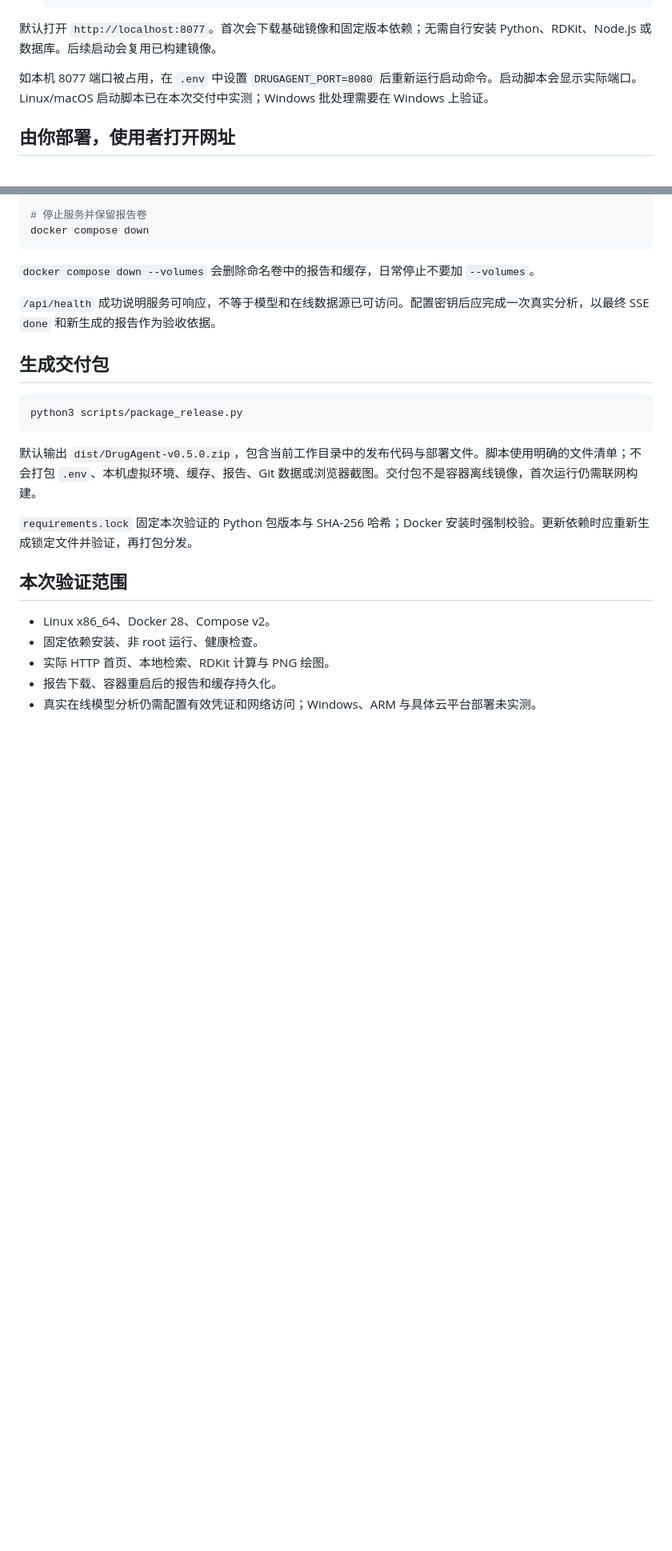
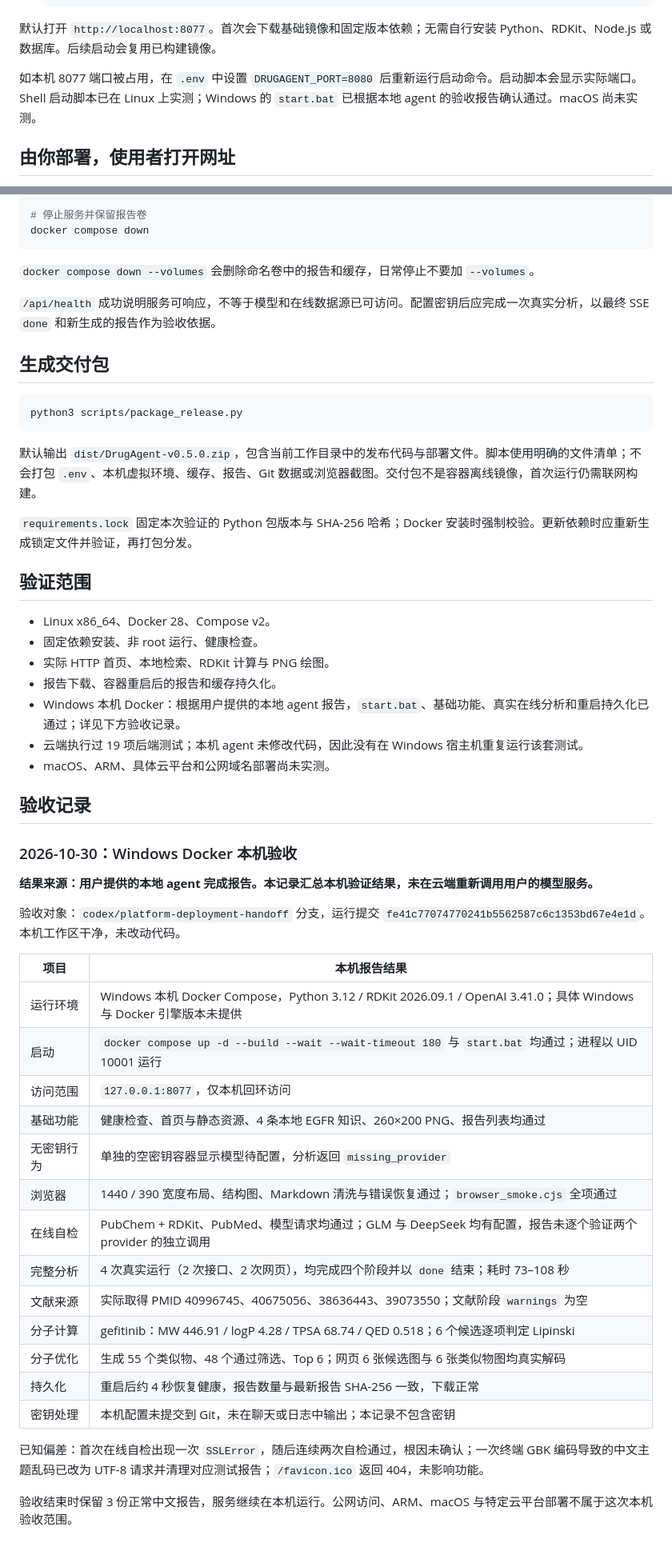
Before and after one commit to liuhaolin07/drugagent, a Markdown page: docs/deployment.md, 2 parts joined by grey strips. Shown at 80% size. GitHub-like rendering; blank space fills up the shorter version.

```diff
--- a/docs/deployment.md
+++ b/docs/deployment.md
@@ -16,7 +16,7 @@
 
 默认打开 `http://localhost:8077`。首次会下载基础镜像和固定版本依赖；无需自行安装 Python、RDKit、Node.js 或数据库。后续启动会复用已构建镜像。
 
-如本机 8077 端口被占用，在 `.env` 中设置 `DRUGAGENT_PORT=8080` 后重新运行启动命令。启动脚本会显示实际端口。Linux/macOS 启动脚本已在本次交付中实测；Windows 批处理需要在 Windows 上验证。
+如本机 8077 端口被占用，在 `.env` 中设置 `DRUGAGENT_PORT=8080` 后重新运行启动命令。启动脚本会显示实际端口。Shell 启动脚本已在 Linux 上实测；Windows 的 `start.bat` 已根据本地 agent 的验收报告确认通过。macOS 尚未实测。
 
 ## 由你部署，使用者打开网址
 
@@ -104,10 +104,41 @@ python3 scripts/package_release.py
 
 `requirements.lock` 固定本次验证的 Python 包版本与 SHA-256 哈希；Docker 安装时强制校验。更新依赖时应重新生成锁定文件并验证，再打包分发。
 
-## 本次验证范围
+## 验证范围
 
 - Linux x86_64、Docker 28、Compose v2。
 - 固定依赖安装、非 root 运行、健康检查。
 - 实际 HTTP 首页、本地检索、RDKit 计算与 PNG 绘图。
 - 报告下载、容器重启后的报告和缓存持久化。
-- 真实在线模型分析仍需配置有效凭证和网络访问；Windows、ARM 与具体云平台部署未实测。
+- Windows 本机 Docker：根据用户提供的本地 agent 报告，`start.bat`、基础功能、真实在线分析和重启持久化已通过；详见下方验收记录。
+- 云端执行过 19 项后端测试；本机 agent 未修改代码，因此没有在 Windows 宿主机重复运行该套测试。
+- macOS、ARM、具体云平台和公网域名部署尚未实测。
+
+
+## 验收记录
+
+### 2026-10-30：Windows Docker 本机验收
+
+**结果来源：用户提供的本地 agent 完成报告。本记录汇总本机验证结果，未在云端重新调用用户的模型服务。**
+
+验收对象：`codex/platform-deployment-handoff` 分支，运行提交 `fe41c77074770241b5562587c6c1353bd67e4e1d`。本机工作区干净，未改动代码。
+
+| 项目 | 本机报告结果 |
+| --- | --- |
+| 运行环境 | Windows 本机 Docker Compose，Python 3.12 / RDKit 2026.09.1 / OpenAI 3.41.0；具体 Windows 与 Docker 引擎版本未提供 |
+| 启动 | `docker compose up -d --build --wait --wait-timeout 180` 与 `start.bat` 均通过；进程以 UID 10001 运行 |
+| 访问范围 | `127.0.0.1:8077`，仅本机回环访问 |
+| 基础功能 | 健康检查、首页与静态资源、4 条本地 EGFR 知识、260×200 PNG、报告列表均通过 |
+| 无密钥行为 | 单独的空密钥容器显示模型待配置，分析返回 `missing_provider` |
+| 浏览器 | 1440 / 390 宽度布局、结构图、Markdown 清洗与错误恢复通过；`browser_smoke.cjs` 全项通过 |
+| 在线自检 | PubChem + RDKit、PubMed、模型请求均通过；GLM 与 DeepSeek 均有配置，报告未逐个验证两个 provider 的独立调用 |
+| 完整分析 | 4 次真实运行（2 次接口、2 次网页），均完成四个阶段并以 `done` 结束；耗时 73–108 秒 |
+| 文献来源 | 实际取得 PMID 40996745、40675056、38636443、39073550；文献阶段 `warnings` 为空 |
+| 分子计算 | gefitinib：MW 446.91 / logP 4.28 / TPSA 68.74 / QED 0.518；6 个候选逐项判定 Lipinski |
+| 分子优化 | 生成 55 个类似物、48 个通过筛选、Top 6；网页 6 张候选图与 6 张类似物图均真实解码 |
+| 持久化 | 重启后约 4 秒恢复健康，报告数量与最新报告 SHA-256 一致，下载正常 |
+| 密钥处理 | 本机配置未提交到 Git，未在聊天或日志中输出；本记录不包含密钥 |
+
+已知偏差：首次在线自检出现一次 `SSLError`，随后连续两次自检通过，根因未确认；一次终端 GBK 编码导致的中文主题乱码已改为 UTF-8 请求并清理对应测试报告；`/favicon.ico` 返回 404，未影响功能。
+
+验收结束时保留 3 份正常中文报告，服务继续在本机运行。公网访问、ARM、macOS 与特定云平台部署不属于这次本机验收范围。
```
Also changed, not shown: README.md (+2 -0 lines), docs/LOCAL_AGENT_HANDOFF.md (+8 -2 lines).
